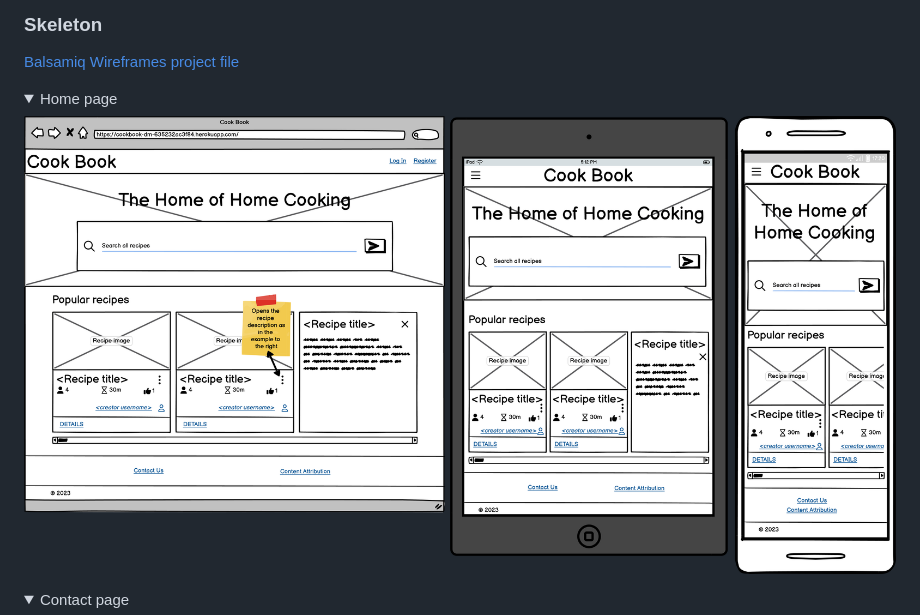
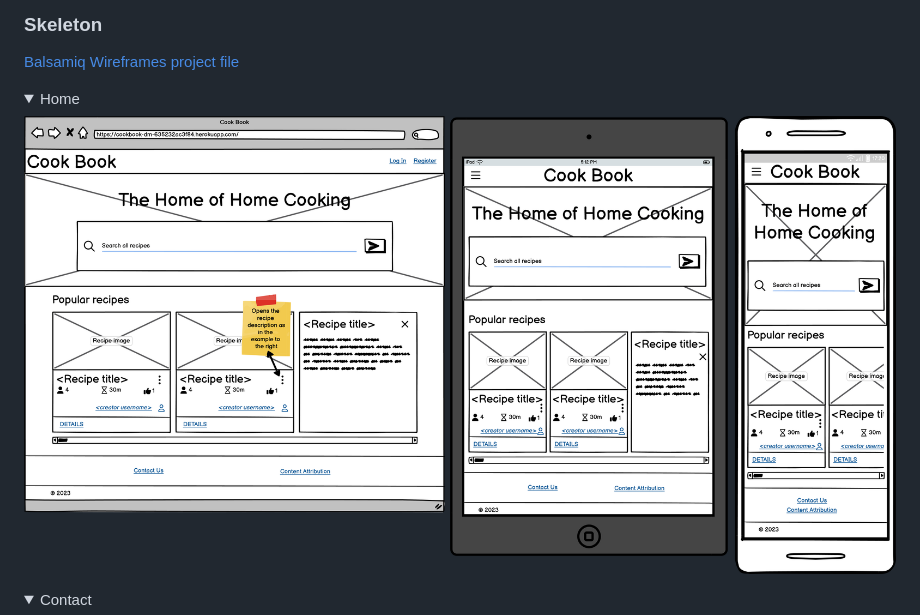
Before and after one commit to DavidMorgan92/cookbook, a Markdown page: README.md, the part around the change printed below. Drawn GitHub-style; folded sections open.

```diff
--- a/README.md
+++ b/README.md
@@ -156,5 +156,5 @@ All other links will depend on which page is being viewed.
 [Balsamiq Wireframes project file](documentation/wanderlust.bmpr)
 
 <details>
-<summary>Home page</summary>
+<summary>Home</summary>
 
@@ -163,5 +163,5 @@ All other links will depend on which page is being viewed.
 </details>
 
 <details>
-<summary>Contact page</summary>
+<summary>Contact</summary>
 
```
Also changed, not shown: other parts of README.md (+9 -2 lines), documentation/images/wireframes/search.png (added), 1 other file.
